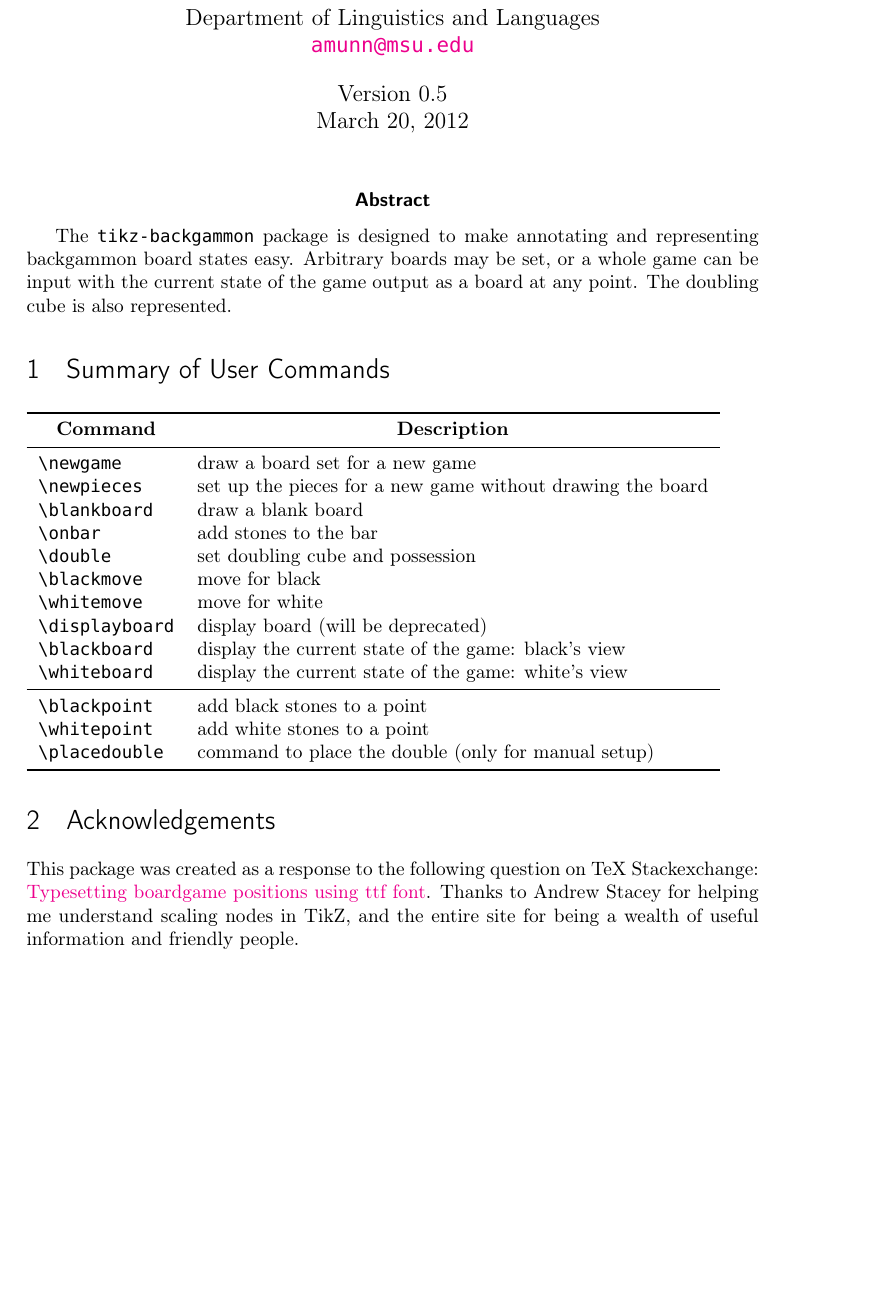
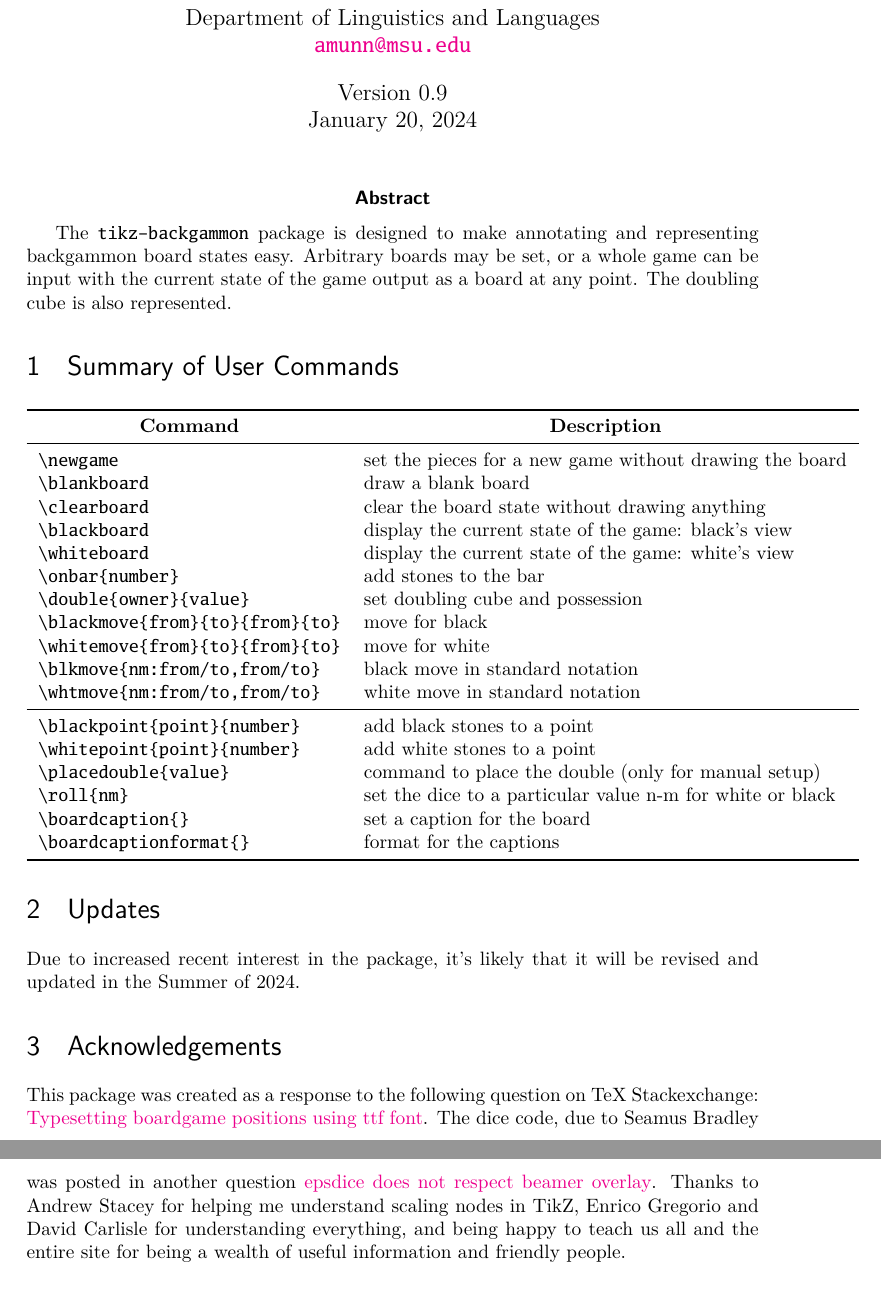
Before and after one commit to amunn/tikz-backgammon, a LaTeX document (tikz-backgammon.tex): part of the page before the commit and two parts of pages 1 and 2 of 2 after it, the two joined at a grey line, cut so that both start at the same text, the shorter picture padded with empty space. The pictures show the PDF file tikz-backgammon.pdf that the author committed with the source.

Commit message:
Version 0.9  Temporary update; added \clearboard command and preliminary support for (nm:from/to,from/to) notation for moves.  Fixed spurious ; problem

```diff
--- a/tikz-backgammon.tex
+++ b/tikz-backgammon.tex
@@ -1,11 +1,10 @@
 \documentclass[11pt]{article}
 \title{\textbf{The \pkg{tikz-backgammon} package}}
 \author{\textbf{Alan Munn}\\Department of Linguistics and Languages\\\texttt{\href{mailto:amunn@msu.edu}{amunn@msu.edu}}}
-\date{Version 0.5\\March 20, 2012}
+\date{Version 0.9\\January 20, 2024}
 \usepackage[T1]{fontenc}
 \usepackage[margin=1.25in]{geometry}
 \usepackage{titling}
-\usepackage[utf8]{inputenc}
 \usepackage{array, booktabs, multicol, fancyhdr, xspace,tabularx}
 \usepackage{enumitem}
 \usepackage{fancyvrb,listings,url}
@@ -71,25 +70,30 @@
 \toprule
 \multicolumn{1}{>{\bfseries}c}{Command} & \multicolumn{1}{>{\bfseries}c}{Description}\\
 \midrule
-	 |\newgame| & set the pieces for a new game\\
+	 |\newgame| & set the pieces for a new game without drawing the board\\
 %	 |\newpieces| & set up the pieces for a new game without drawing the board\\
 	 |\blankboard| & draw a blank board	\\
-	 |\onbar| & add stones to the bar\\
-	 |\double| & set doubling cube and possession	\\
-	 |\blackmove| & move for black\\
-	 |\whitemove| & move for white\\
-%	 |\displayboard| & display board (will be deprecated)\\
+	 |\clearboard| & clear the board state without drawing anything\\
 	 |\blackboard| & display the current state of the game: black's view\\
 	 |\whiteboard| & display the current state of the game: white's view\\
+	 |\onbar{number}| & add stones to the bar\\
+	 |\double{owner}{value}| & set doubling cube and possession	\\
+	 |\blackmove{from}{to}{from}{to}| & move for black\\
+	 |\whitemove{from}{to}{from}{to}| & move for white\\
+	 |\blkmove{nm:from/to,from/to}| & black move in standard notation\\
+	 |\whtmove{nm:from/to,from/to}| & white move in standard notation\\
 \midrule
-	 |\blackpoint| & add black stones to a point\\
-	 |\whitepoint| & add white stones to a point\\
-	 |\placedouble| & command to place the double (only for manual setup)\\
-	 |\roll| & set the dice to a particular value for white or black\\
-	 |\boardcaption| & set a caption for the board\\
-	 |\boardcaptionformat| & format for the captions
+	 |\blackpoint{point}{number}| & add black stones to a point\\
+	 |\whitepoint{point}{number}| & add white stones to a point\\
+	 |\placedouble{value}| & command to place the double (only for manual setup)\\
+	 |\roll{nm}| & set the dice to a particular value n-m for white or black\\
+	 |\boardcaption{}| & set a caption for the board\\
+	 |\boardcaptionformat{}| & format for the captions\\
 \bottomrule
 \end{tabular}}
+
+\section{Updates}
+Due to increased recent interest in the package, it's likely that it will be revised and updated in the Summer of 2024.
 
 \section{Acknowledgements}
 This package was created as a response to the following question on TeX Stackexchange: \href{http://tex.stackexchange.com/q/48591/2693}{Typesetting boardgame positions using ttf font}.  The dice code, due to Seamus Bradley was posted in another question \href{http://tex.stackexchange.com/a/41628/2693}{epsdice does not respect beamer overlay}. Thanks to Andrew Stacey for helping me understand scaling nodes in TikZ, Enrico Gregorio and David Carlisle for understanding everything, and being happy to teach us all and the entire site for being a wealth of useful information and friendly people.
```
Also changed, not shown: sample-tikz-backgammon.tex (+4 -24 lines), tikz-backgammon.sty (+22 -11 lines), README.md, sample-tikz-backgammon.pdf, tikz-backgammon.pdf.
